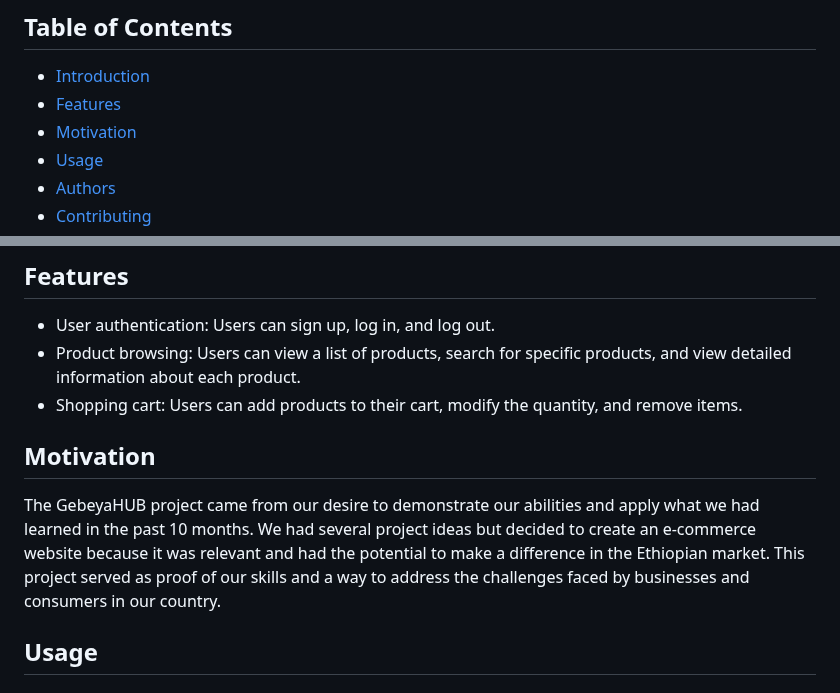
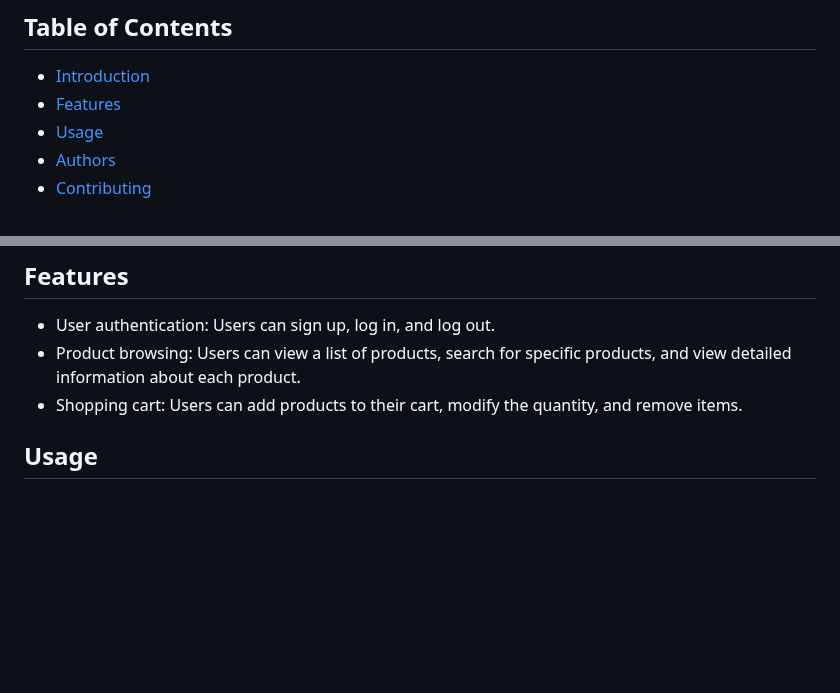
Before and after one commit to Mahlet2123/GebeyaHub_store, a Markdown page: README.md, 2 parts joined by grey strips. Rendered like a GitHub page; blank space fills up the shorter version.

```diff
--- a/README.md
+++ b/README.md
@@ -6,7 +6,6 @@ Welcome to the GebeyaHub Online Store repository! This repository contains the s
 
 - [Introduction](#introduction)
 - [Features](#features)
-- [Motivation](#Motivation)
 - [Usage](#usage)
 - [Authors](#Authors)
 - [Contributing](#contributing)
@@ -27,10 +26,6 @@ Click [here](https://medium.com/@Mahlet_S/gebeyahub-online-shopping-and-trading-
 - User authentication: Users can sign up, log in, and log out.
 - Product browsing: Users can view a list of products, search for specific products, and view detailed information about each product.
 - Shopping cart: Users can add products to their cart, modify the quantity, and remove items.
-
-## Motivation
-
-The GebeyaHUB project came from our desire to demonstrate our abilities and apply what we had learned in the past 10 months. We had several project ideas but decided to create an e-commerce website because it was relevant and had the potential to make a difference in the Ethiopian market. This project served as proof of our skills and a way to address the challenges faced by businesses and consumers in our country.
 
 ## Usage
 
```
